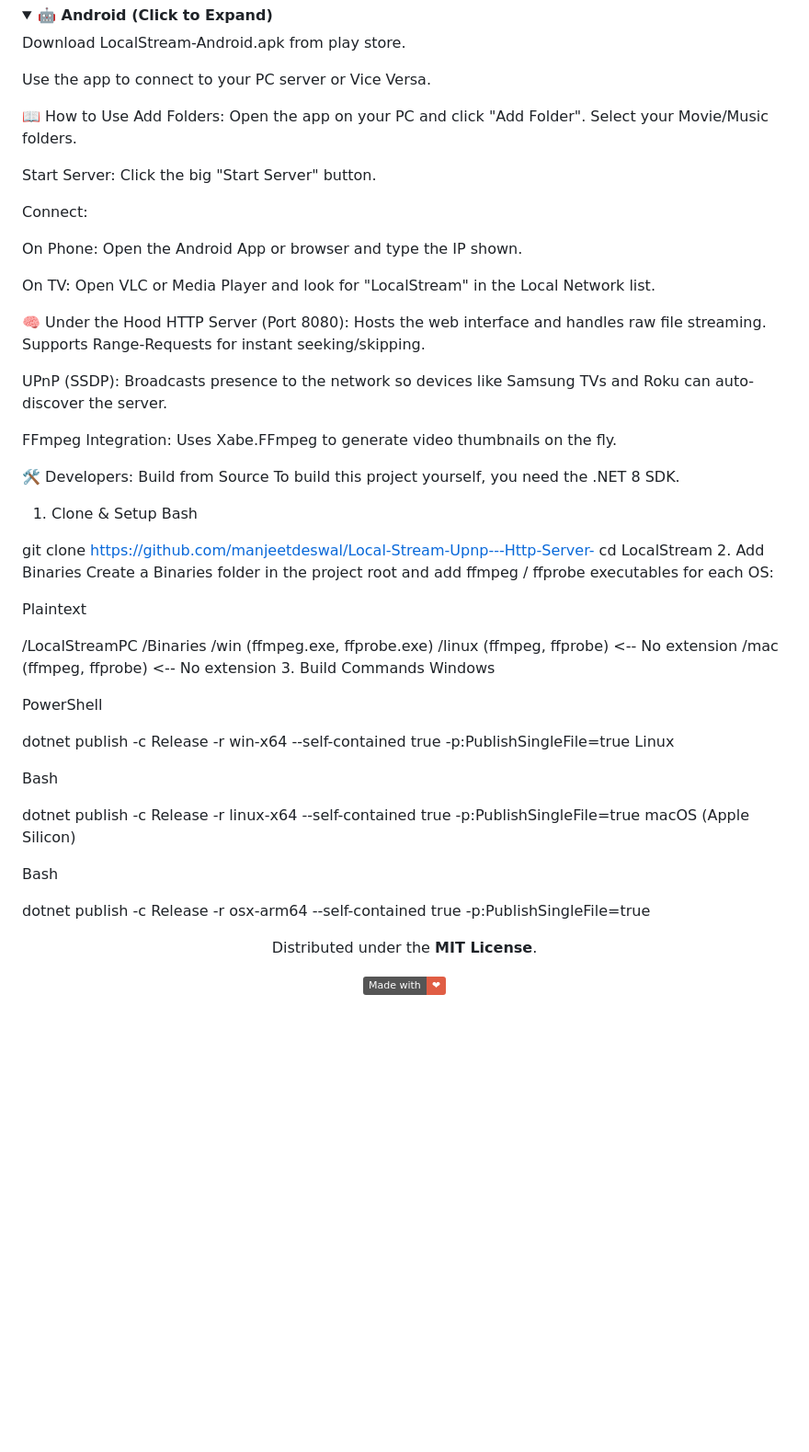
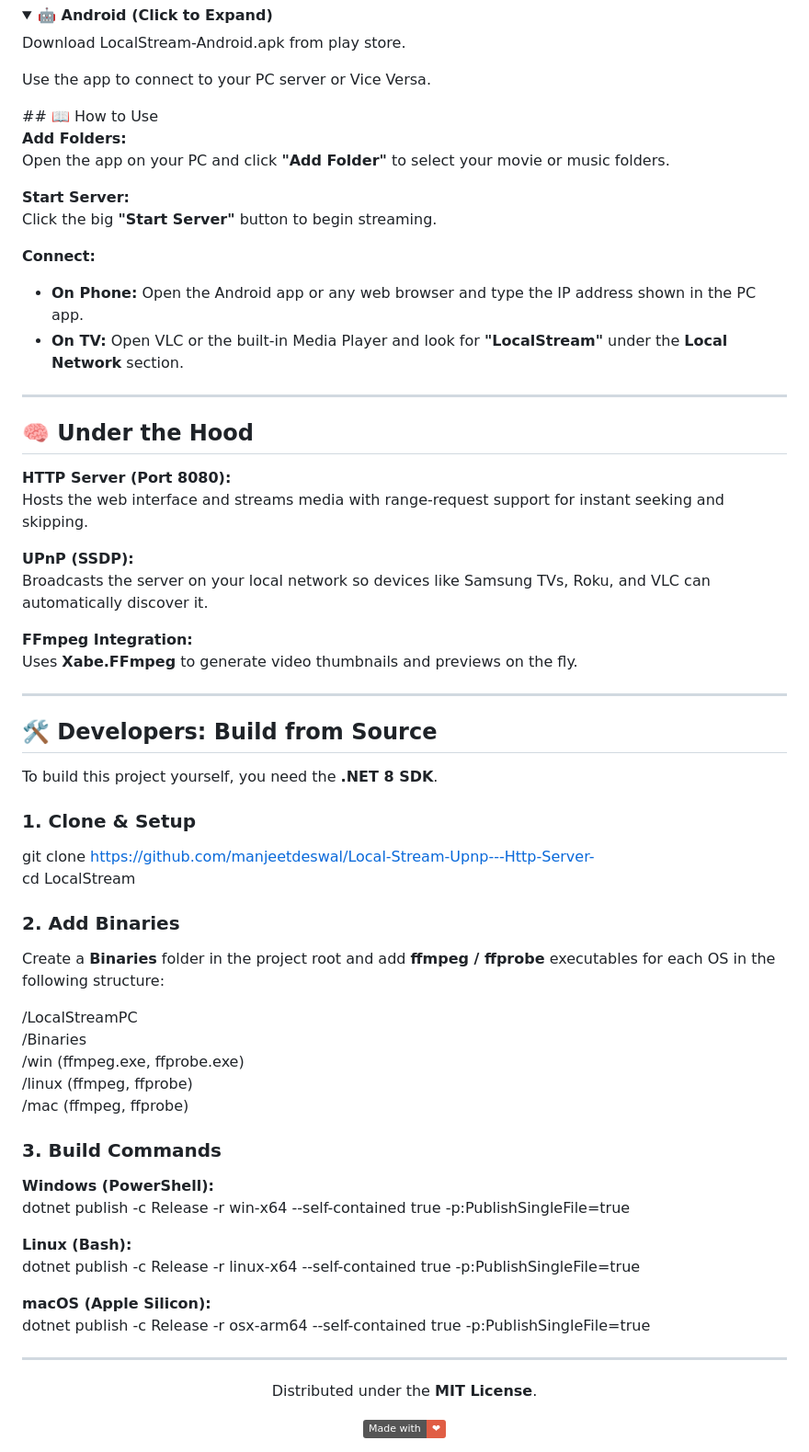
Before and after one commit to manjeetdeswal/Local-Stream-Upnp---Http-Server-, a Markdown page: README.md, the part around the change. Shown at 92% size. Rendered like a GitHub page; folded sections open; badges without logos; blank space fills up the shorter version.

```diff
--- a/README.md
+++ b/README.md
@@ -117,57 +117,66 @@ Download LocalStream-Android.apk from play store.
 Use the app to connect to your PC server or Vice Versa.
 
 </details>
+## 📖 How to Use
 
-📖 How to Use
-Add Folders: Open the app on your PC and click "Add Folder". Select your Movie/Music folders.
+**Add Folders:**
+Open the app on your PC and click **"Add Folder"** to select your movie or music folders.
 
-Start Server: Click the big "Start Server" button.
+**Start Server:**
+Click the big **"Start Server"** button to begin streaming.
 
-Connect:
+**Connect:**
+- **On Phone:** Open the Android app or any web browser and type the IP address shown in the PC app.
+- **On TV:** Open VLC or the built-in Media Player and look for **"LocalStream"** under the **Local Network** section.
 
-On Phone: Open the Android App or browser and type the IP shown.
+---
 
-On TV: Open VLC or Media Player and look for "LocalStream" in the Local Network list.
+## 🧠 Under the Hood
 
-🧠 Under the Hood
-HTTP Server (Port 8080): Hosts the web interface and handles raw file streaming. Supports Range-Requests for instant seeking/skipping.
+**HTTP Server (Port 8080):**
+Hosts the web interface and streams media with range-request support for instant seeking and skipping.
 
-UPnP (SSDP): Broadcasts presence to the network so devices like Samsung TVs and Roku can auto-discover the server.
+**UPnP (SSDP):**
+Broadcasts the server on your local network so devices like Samsung TVs, Roku, and VLC can automatically discover it.
 
-FFmpeg Integration: Uses Xabe.FFmpeg to generate video thumbnails on the fly.
+**FFmpeg Integration:**
+Uses **Xabe.FFmpeg** to generate video thumbnails and previews on the fly.
 
-🛠️ Developers: Build from Source
-To build this project yourself, you need the .NET 8 SDK.
+---
 
-1. Clone & Setup
-Bash
+## 🛠️ Developers: Build from Source
+
+To build this project yourself, you need the **.NET 8 SDK**.
+
+### 1. Clone & Setup
 
 git clone https://github.com/manjeetdeswal/Local-Stream-Upnp---Http-Server-
 cd LocalStream
-2. Add Binaries
-Create a Binaries folder in the project root and add ffmpeg / ffprobe executables for each OS:
 
-Plaintext
+### 2. Add Binaries
+
+Create a **Binaries** folder in the project root and add **ffmpeg / ffprobe** executables for each OS in the following structure:
 
 /LocalStreamPC
   /Binaries
-    /win   (ffmpeg.exe, ffprobe.exe)
-    /linux (ffmpeg, ffprobe)  <-- No extension
-    /mac   (ffmpeg, ffprobe)  <-- No extension
-3. Build Commands
-Windows
+    /win    (ffmpeg.exe, ffprobe.exe)
+    /linux  (ffmpeg, ffprobe)
+    /mac    (ffmpeg, ffprobe)
 
-PowerShell
+### 3. Build Commands
 
+**Windows (PowerShell):**
 dotnet publish -c Release -r win-x64 --self-contained true -p:PublishSingleFile=true
-Linux
 
-Bash
+**Linux (Bash):**
+dotnet publish -c Release -r linux-x64 --self-contained true -p:PublishSingleFile=true
 
-dotnet publish -c Release -r linux-x64 --self-contained true -p:PublishSingleFile=true
-macOS (Apple Silicon)
+**macOS (Apple Silicon):**
+dotnet publish -c Release -r osx-arm64 --self-contained true -p:PublishSingleFile=true
 
-Bash
+---
 
-dotnet publish -c Release -r osx-arm64 --self-contained true -p:PublishSingleFile=true
-<div align="center"> <p>Distributed under the <strong>MIT License</strong>.</p> <img src="https://img.shields.io/badge/Made%20with-%E2%9D%A4-red" alt="Made with Love"> </div>
+<div align="center">
+  <p>Distributed under the <strong>MIT License</strong>.</p>
+  <img src="https://img.shields.io/badge/Made%20with-%E2%9D%A4-red" alt="Made with Love">
+</div>
```
